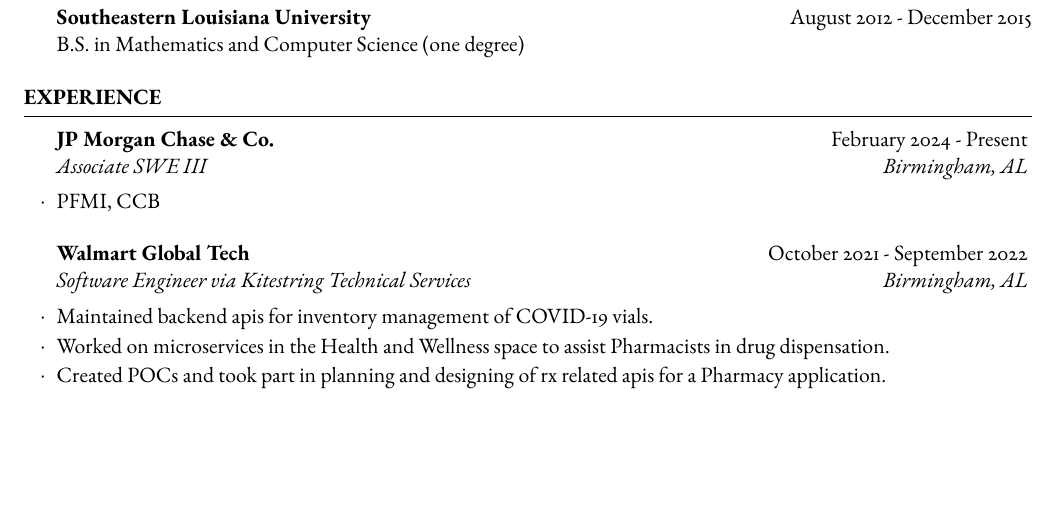
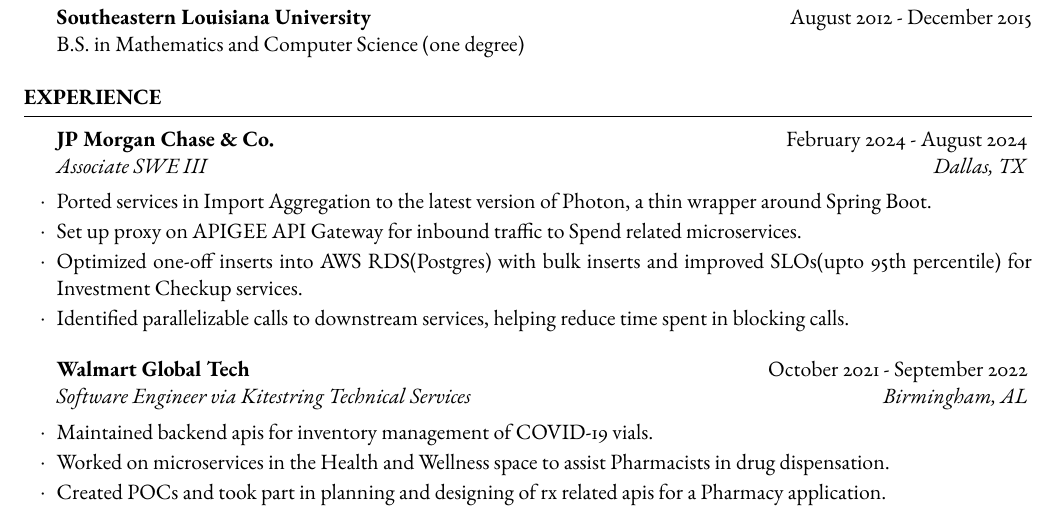
Before and after one commit to robinjutsu/resume, a LaTeX CV (main/resume.tex): part of the page, cut so that both start at the same text, the shorter picture padded with empty space. Compiled offline with pdfLaTeX.

Commit message:
update last job

```diff
--- a/main/resume.tex
+++ b/main/resume.tex
@@ -14,8 +14,11 @@
 	\end{rSection}
 
 	\begin{rSection}{Experience}
-		\begin{rSubsection}{JP Morgan Chase \& Co.}{February 2024 - Present} {Associate SWE III}{Birmingham, AL}
-			\item PFMI, CCB
+		\begin{rSubsection}{JP Morgan Chase \& Co.}{February 2024 - August 2024} {Associate SWE III}{Dallas, TX}
+			\item Ported services in Import Aggregation to the latest version of Photon, a thin wrapper around Spring Boot.
+            \item Set up proxy on APIGEE API Gateway for inbound traffic to Spend related microservices.
+            \item Optimized one-off inserts into AWS RDS(Postgres) with bulk inserts and improved SLOs(upto 95th percentile) for Investment Checkup services.
+            \item Identified parallelizable calls to downstream services, helping reduce time spent in blocking calls.
 		\end{rSubsection}
 
 		\begin{rSubsection}{Walmart Global Tech}{October 2021 - September 2022}{Software Engineer via Kitestring Technical Services}{Birmingham, AL}
```
